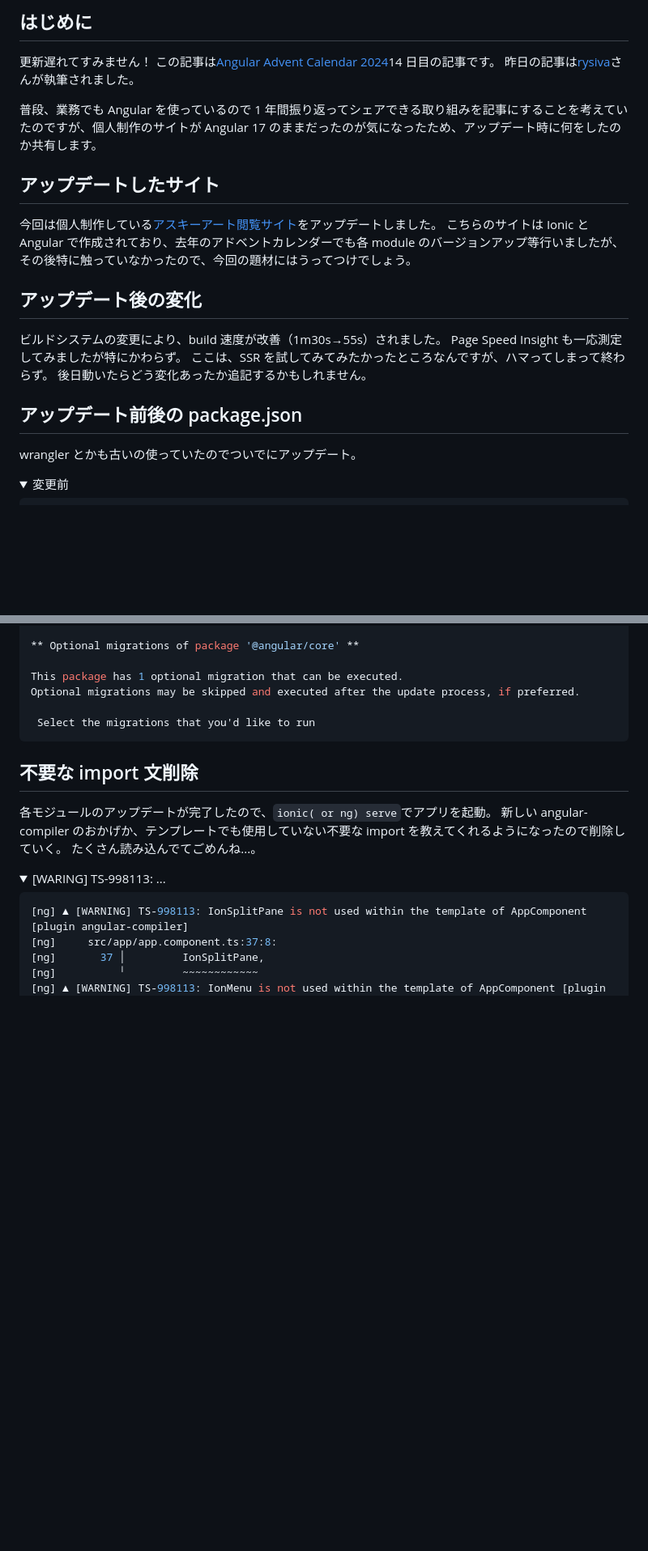
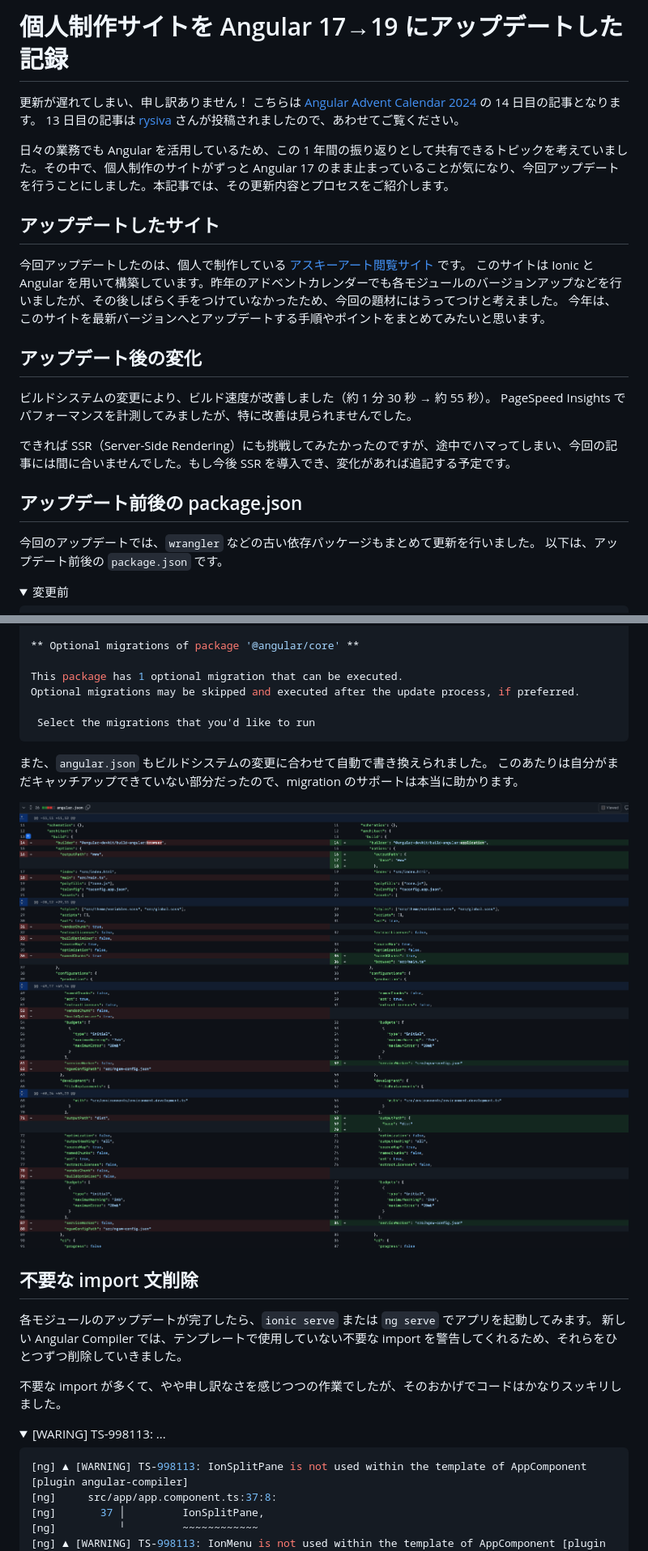
Before and after one commit to scrpgil/doc, a Markdown page: angular-17-to-19/content.md, 2 parts joined by grey strips. Shown: that part at 81% size. Drawn GitHub-style; pictures changed too: angular-17-to-19/images/angular-json-diff.png (added); folded sections open; blank space fills up the shorter version.

````diff
--- a/angular-17-to-19/content.md
+++ b/angular-17-to-19/content.md
@@ -1,26 +1,28 @@
-## はじめに
+# 個人制作サイトを Angular 17→19 にアップデートした記録
 
-更新遅れてすみません！
-この記事は[Angular Advent Calendar 2024](https://qiita.com/advent-calendar/2024/angular)14 日目の記事です。
-昨日の記事は[rysiva](https://qiita.com/rysiva)さんが執筆されました。
+更新が遅れてしまい、申し訳ありません！
+こちらは [Angular Advent Calendar 2024](https://qiita.com/advent-calendar/2024/angular) の 14 日目の記事となります。
+13 日目の記事は [rysiva](https://qiita.com/rysiva) さんが投稿されましたので、あわせてご覧ください。
 
-普段、業務でも Angular を使っているので 1 年間振り返ってシェアできる取り組みを記事にすることを考えていたのですが、個人制作のサイトが Angular 17 のままだったのが気になったため、アップデート時に何をしたのか共有します。
+日々の業務でも Angular を活用しているため、この 1 年間の振り返りとして共有できるトピックを考えていました。その中で、個人制作のサイトがずっと Angular 17 のまま止まっていることが気になり、今回アップデートを行うことにしました。本記事では、その更新内容とプロセスをご紹介します。
 
 ## アップデートしたサイト
 
-今回は個人制作している[アスキーアート閲覧サイト](https://aahub.org/)をアップデートしました。
-こちらのサイトは Ionic と Angular で作成されており、去年のアドベントカレンダーでも各 module のバージョンアップ等行いましたが、その後特に触っていなかったので、今回の題材にはうってつけでしょう。
+今回アップデートしたのは、個人で制作している [アスキーアート閲覧サイト](https://aahub.org/) です。
+このサイトは Ionic と Angular を用いて構築しています。昨年のアドベントカレンダーでも各モジュールのバージョンアップなどを行いましたが、その後しばらく手をつけていなかったため、今回の題材にはうってつけと考えました。
+今年は、このサイトを最新バージョンへとアップデートする手順やポイントをまとめてみたいと思います。
 
 ## アップデート後の変化
 
-ビルドシステムの変更により、build 速度が改善（1m30s→55s）されました。
-Page Speed Insight も一応測定してみましたが特にかわらず。
-ここは、SSR を試してみてみたかったところなんですが、ハマってしまって終わらず。
-後日動いたらどう変化あったか追記するかもしれません。
+ビルドシステムの変更により、ビルド速度が改善しました（約 1 分 30 秒 → 約 55 秒）。
+PageSpeed Insights でパフォーマンスを計測してみましたが、特に改善は見られませんでした。
+
+できれば SSR（Server-Side Rendering）にも挑戦してみたかったのですが、途中でハマってしまい、今回の記事には間に合いませんでした。もし今後 SSR を導入でき、変化があれば追記する予定です。
 
 ## アップデート前後の package.json
 
-wrangler とかも古いの使っていたのでついでにアップデート。
+今回のアップデートでは、`wrangler` などの古い依存パッケージもまとめて更新を行いました。
+以下は、アップデート前後の `package.json` です。
 
 <details><summary>変更前</summary>
 
@@ -423,15 +483,21 @@ Optional migrations may be skipped and executed after the update process, if pre
 
 </details>
 
+また、`angular.json` もビルドシステムの変更に合わせて自動で書き換えられました。
+このあたりは自分がまだキャッチアップできていない部分だったので、migration のサポートは本当に助かります。
+
+![angular.jsonのdiff](./images/angular-json-diff.png)
+
 ## 不要な import 文削除
 
-各モジュールのアップデートが完了したので、`ionic( or ng) serve`でアプリを起動。
-新しい angular-compiler のおかげか、テンプレートでも使用していない不要な import を教えてくれるようになったので削除していく。
-たくさん読み込んでてごめんね...。
+各モジュールのアップデートが完了したら、`ionic serve` または `ng serve` でアプリを起動してみます。
+新しい Angular Compiler では、テンプレートで使用していない不要な import を警告してくれるため、それらをひとつずつ削除していきました。
+
+不要な import が多くて、やや申し訳なさを感じつつの作業でしたが、そのおかげでコードはかなりスッキリしました。
 
 <details><summary>[WARING] TS-998113: ...</summary>
 
-```sh
+```shell
 [ng] ▲ [WARNING] TS-998113: IonSplitPane is not used within the template of AppComponent [plugin angular-compiler]
 [ng]     src/app/app.component.ts:37:8:
 [ng]       37 │         IonSplitPane,
````
Also changed, not shown: other parts of angular-17-to-19/content.md (+92 -40 lines), angular-17-to-19/images/cloudflare-pages.png (added), 1 other file.
